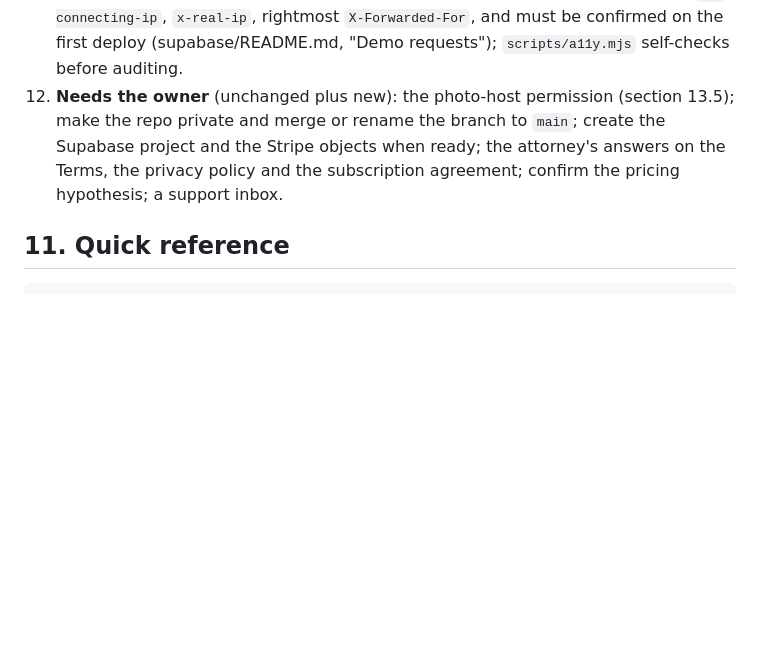
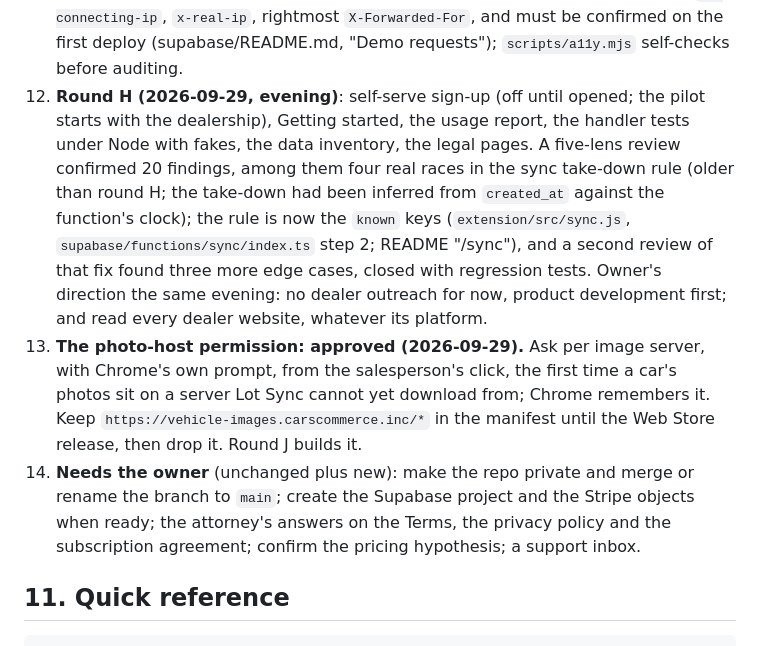
Before and after one commit to TheeBigSnack/Main, a Markdown page: HANDOFF.md, the part around the change. Drawn GitHub-style; blank space fills up the shorter version.

````diff
--- a/HANDOFF.md
+++ b/HANDOFF.md
@@ -301,7 +301,9 @@ The owner asked for the next ten tasks toward a sellable product within three mo
 9. **Since the security round**: the Team card (`manager/data.js` `teamCard`; `0002_rls.sql` `keep_a_manager`, column grant `update (name, role)` on memberships), demo requests (`0005_leads.sql`, `functions/lead`, `_shared/lead.mjs`; deploy with `LEAD_ORIGINS`), `scripts/check-deploy.mjs` (README step 6: run it after the first deploy, with a test account's token) and `scripts/a11y.mjs` (`npm run test:a11y`, in CI's demo job; it walks each page with the real Tab key because Chrome draws `:focus-visible` only for keyboard focus). These were done in the main session, not by agent workflows: after the usage-limit interruption the auto-mode check refused to relaunch multi-agent workflows.
 10. **Round F (2026-09-29, workflows again)**: the wizard's Account step (`src/wizardSteps.js`), the owner's privacy tools (`0006_privacy.sql`; README "Export or delete a dealership's data"; `docs/support.md` "Privacy requests"), `npm run release` (`docs/release.md`), `npm run store-images` (`store/images/`), and `npm run test:sql` in CI (a `sql` job on a Postgres 16 service container). `supabase/tests/local-shim.sql` now grants execute on new public functions, and all privileges on new tables, views and sequences, to the API roles by default, as Supabase does, so a missing revoke in a migration fails a test instead of passing unnoticed.
 11. **Round G (2026-09-29)**: a four-lens review of everything since the security round (164f07b..9518d9d) confirmed 27 findings; a four-agent workflow fixed them on disjoint files and this session applied the cross-file edits. The ones to know: `keep_a_manager` now locks the dealership row (`for no key update`) before counting managers, proved by `supabase/tests/concurrency.sql` (dblink, two sessions; needs a superuser, commits then removes its rows); `local-shim.sql` grants all on tables and sequences like Supabase, and `rls.sql` opens with a privilege map (a new table is closed to the API roles until it is added there); the lead brake's address order is `cf-connecting-ip`, `x-real-ip`, rightmost `X-Forwarded-For`, and must be confirmed on the first deploy (supabase/README.md, "Demo requests"); `scripts/a11y.mjs` self-checks before auditing.
-12. **Needs the owner** (unchanged plus new): the photo-host permission (section 13.5); make the repo private and merge or rename the branch to `main`; create the Supabase project and the Stripe objects when ready; the attorney's answers on the Terms, the privacy policy and the subscription agreement; confirm the pricing hypothesis; a support inbox.
+12. **Round H (2026-09-29, evening)**: self-serve sign-up (off until opened; the pilot starts with the dealership), Getting started, the usage report, the handler tests under Node with fakes, the data inventory, the legal pages. A five-lens review confirmed 20 findings, among them four real races in the sync take-down rule (older than round H; the take-down had been inferred from `created_at` against the function's clock); the rule is now the `known` keys (`extension/src/sync.js`, `supabase/functions/sync/index.ts` step 2; README "/sync"), and a second review of that fix found three more edge cases, closed with regression tests. Owner's direction the same evening: no dealer outreach for now, product development first; and read every dealer website, whatever its platform.
+13. **The photo-host permission: approved (2026-09-29).** Ask per image server, with Chrome's own prompt, from the salesperson's click, the first time a car's photos sit on a server Lot Sync cannot yet download from; Chrome remembers it. Keep `https://vehicle-images.carscommerce.inc/*` in the manifest until the Web Store release, then drop it. Round J builds it.
+14. **Needs the owner** (unchanged plus new): make the repo private and merge or rename the branch to `main`; create the Supabase project and the Stripe objects when ready; the attorney's answers on the Terms, the privacy policy and the subscription agreement; confirm the pricing hypothesis; a support inbox.
 
 ## 11. Quick reference
 ```
````
Also changed, not shown: CHANGELOG.md (+15 -0 lines).
